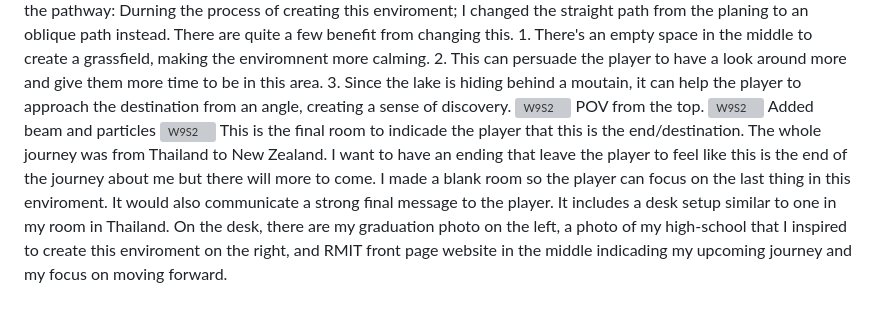
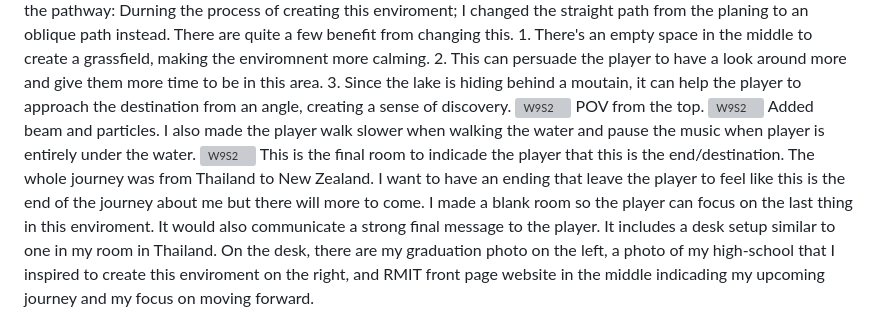
Before and after one commit to Maewnic/dms1_blog, a Markdown page: posts/W9S2.md, the part around the change. Drawn GitHub-style; grey boxes are pictures that could not be loaded.

Commit message:
smallChange

```diff
--- a/posts/W9S2.md
+++ b/posts/W9S2.md
@@ -17,7 +17,7 @@ Based on what I observe. Some players struggles to find a way to the lake and do
 ![W9S2](W9S2_5.png)
 POV from the top.
 ![W9S2](W9S2_7.png)
-Added beam and particles
+Added beam and particles. I also made the player walk slower when walking the water and pause the music when player is entirely under the water.
 ![W9S2](W9S2_6.png)
 This is the final room to indicade the player that this is the end/destination. The whole journey was from Thailand to New Zealand. I want to have an ending that leave the player to feel like this is the end of the journey about me but there will more to come. I made a blank room so the player can focus on the last thing in this enviroment. It would also communicate a strong final message to the player. It includes a desk setup similar to one in my room in Thailand. On the desk, there are my graduation photo on the left, a photo of my high-school that I inspired to create this enviroment on the right, and RMIT front page website in the middle indicading my upcoming journey and my focus on moving forward.
 
```
